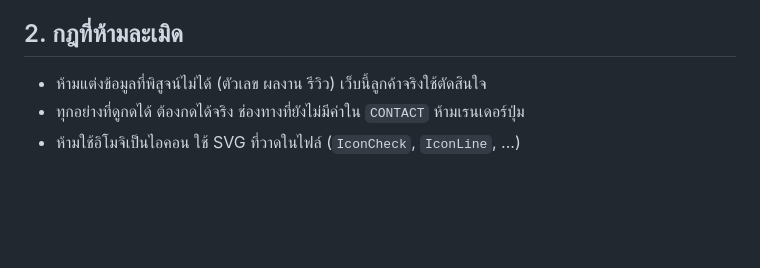
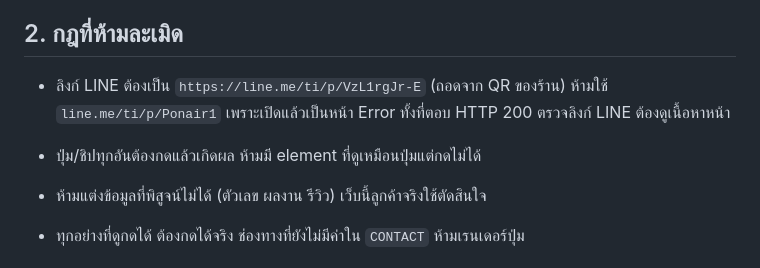
Before and after one commit to SPNpeet/Southside-Ink-Tattoo-Pattaya, a Markdown page: CLAUDE.md, the part around the change. GitHub-like rendering; blank space fills up the shorter version.

Commit message:
docs: กฎลิงก์ LINE ต้องใช้ URL จาก QR
Co-Authored-By: Claude Fable 5.1 <noreply@anthropic.com>

```diff
--- a/CLAUDE.md
+++ b/CLAUDE.md
@@ -21,6 +21,10 @@ React + Vite → GitHub Pages ที่ https://southsideinkpattaya.com/ (โด
 - ข้อความ About us ไทย/อังกฤษ และข้อความช่าง Artist Ploy มาจากลูกค้าโดยตรง แก้ถ้อยคำต้องถามก่อน
 
 ## 2. กฎที่ห้ามละเมิด
+
+- ลิงก์ LINE ต้องเป็น `https://line.me/ti/p/VzL1rgJr-E` (ถอดจาก QR ของร้าน) ห้ามใช้ `line.me/ti/p/Ponair1`
+  เพราะเปิดแล้วเป็นหน้า Error ทั้งที่ตอบ HTTP 200 ตรวจลิงก์ LINE ต้องดูเนื้อหาหน้า
+- ปุ่ม/ชิปทุกอันต้องกดแล้วเกิดผล ห้ามมี element ที่ดูเหมือนปุ่มแต่กดไม่ได้
 
 - ห้ามแต่งข้อมูลที่พิสูจน์ไม่ได้ (ตัวเลข ผลงาน รีวิว) เว็บนี้ลูกค้าจริงใช้ตัดสินใจ
 - ทุกอย่างที่ดูกดได้ ต้องกดได้จริง ช่องทางที่ยังไม่มีค่าใน `CONTACT` ห้ามเรนเดอร์ปุ่ม
```
